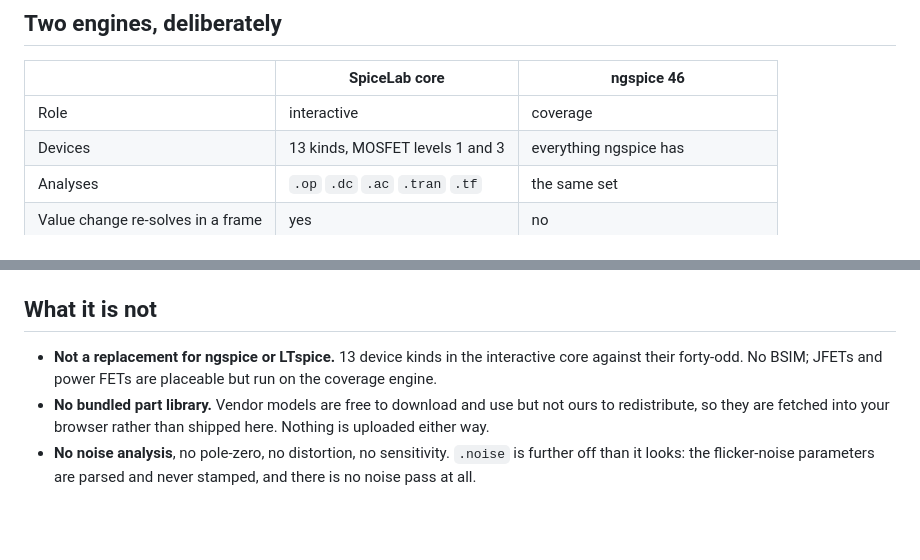
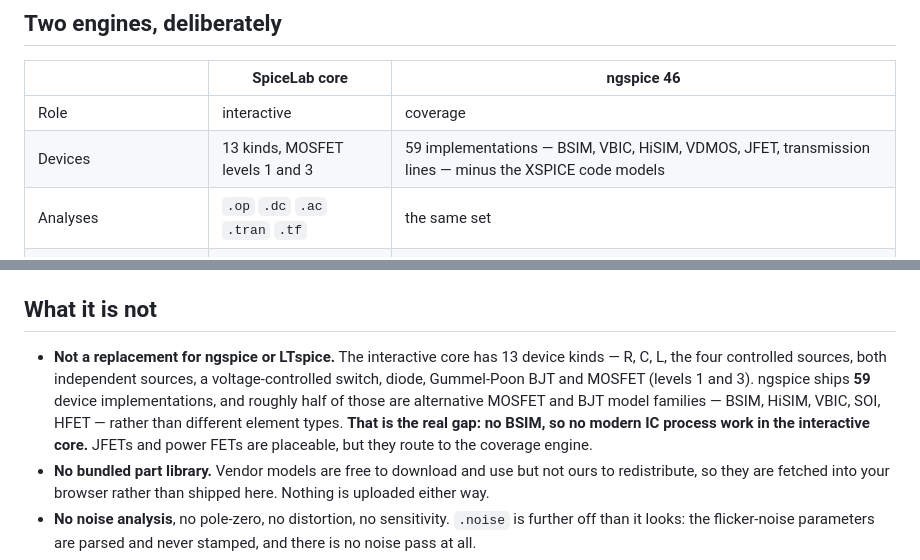
Before and after one commit to thepacket/spicelab, a Markdown page: README.md, 2 parts joined by grey strips. Drawn GitHub-style; blank space fills up the shorter version.

Commit message:
Correct the device-count comparison, which understated and mischaracterised it
Andre questioned the claim. He was right to.

"13 device kinds against their forty-odd" was wrong twice. ngspice ships **59**
device implementations, not forty-odd — and counting them against our 13 is
apples to oranges, because **29 of the 59 are alternative MOSFET and BJT model
families** (BSIM, HiSIM, VBIC, SOI, HFET), not different element types. The
sentence both undercounted the gap and described it as breadth of element
types when it is overwhelmingly depth of transistor models.

The README bullet now names what the core actually has, gives the measured 59,
says how much of that is model families, and states the consequence plainly:
no BSIM means no modern IC process work in the interactive core. That is the
gap a reader needs, not a number.

Both engine tables also claimed the coverage engine has "everything ngspice
has". Not true since the XSPICE finding: the wasm build has no code models, so
no `A` devices and no `POLY()`. Both now say so.

13 is confirmed correct — the DeviceKind enum has exactly those variants.

Co-Authored-By: Claude Opus 5 <noreply@anthropic.com>

```diff
--- a/README.md
+++ b/README.md
@@ -23,7 +23,7 @@ architecture.
 |  | SpiceLab core | ngspice 46 |
 |---|---|---|
 | Role | interactive | coverage |
-| Devices | 13 kinds, MOSFET levels 1 and 3 | everything ngspice has |
+| Devices | 13 kinds, MOSFET levels 1 and 3 | 59 implementations — BSIM, VBIC, HiSIM, VDMOS, JFET, transmission lines — minus the XSPICE code models |
 | Analyses | `.op` `.dc` `.ac` `.tran` `.tf` | the same set |
 | Value change re-solves in a frame | yes | no |
 | Size | ~430 KB, always loaded | ~4.9 MB, loaded only when needed |
@@ -114,9 +114,14 @@ that caught it. It is the most useful file in the repository.
 
 ## What it is not
 
-- **Not a replacement for ngspice or LTspice.** 13 device kinds in the
-  interactive core against their forty-odd. No BSIM; JFETs and power FETs are
-  placeable but run on the coverage engine.
+- **Not a replacement for ngspice or LTspice.** The interactive core has 13
+  device kinds — R, C, L, the four controlled sources, both independent
+  sources, a voltage-controlled switch, diode, Gummel-Poon BJT and MOSFET
+  (levels 1 and 3). ngspice ships **59** device implementations, and roughly
+  half of those are alternative MOSFET and BJT model families — BSIM, HiSIM,
+  VBIC, SOI, HFET — rather than different element types. **That is the real
+  gap: no BSIM, so no modern IC process work in the interactive core.** JFETs
+  and power FETs are placeable, but they route to the coverage engine.
 - **No bundled part library.** Vendor models are free to download and use but
   not ours to redistribute, so they are fetched into your browser rather than
   shipped here. Nothing is uploaded either way.
```
Also changed, not shown: CLAUDE.md (+1 -1 lines).
